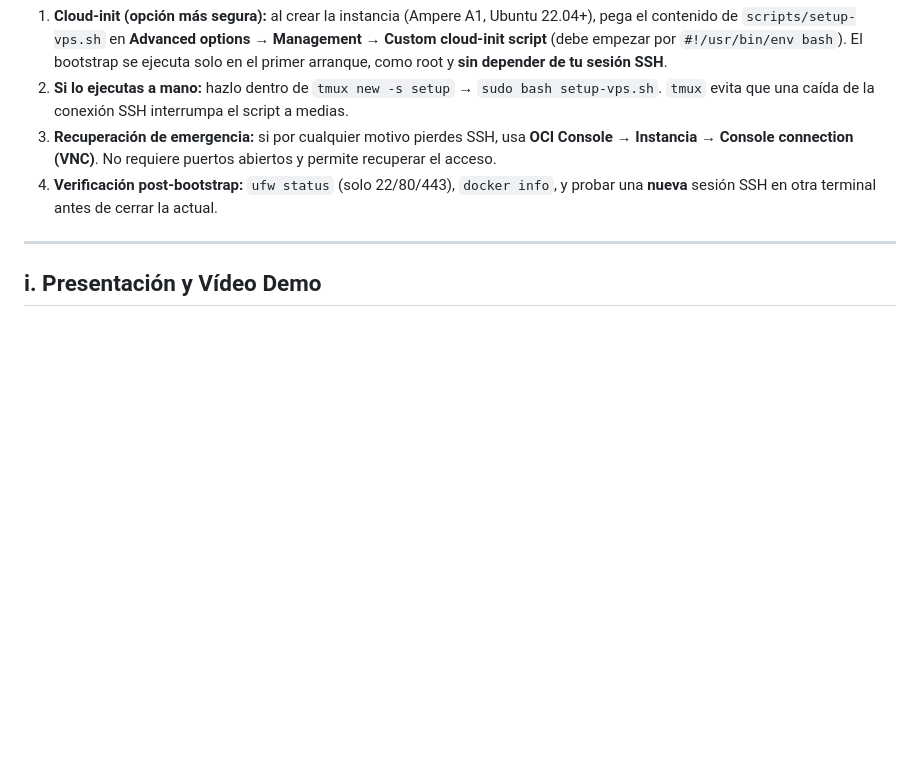
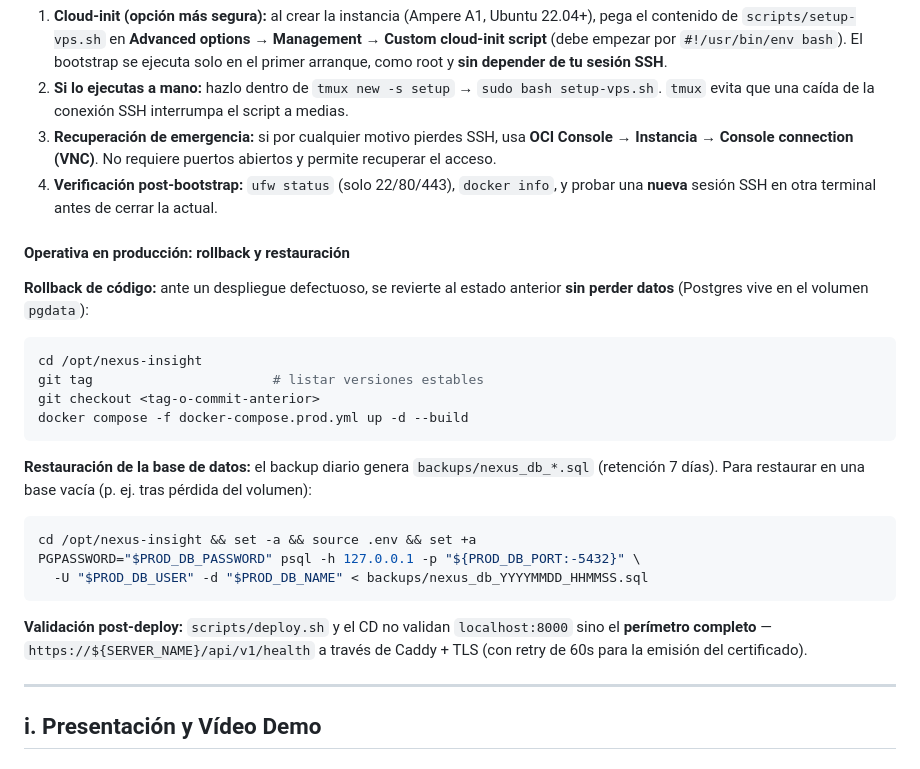
Before and after one commit to agado/khora-nexus-insight, a Markdown page: README.md, the part around the change. Drawn GitHub-style; blank space fills up the shorter version.

Commit message:
docs(README): operativa de produccion — rollback de codigo y restauracion de backup
- Rollback: git checkout <tag> + compose up (los datos viven en el volumen pgdata, no se pierden)
- Restauracion: psql contra el backup diario nexus_db_*.sql en base vacia
- Aclaracion del smoke test: valida el perimetro completo (Caddy + TLS), no localhost:8000

````diff
--- a/README.md
+++ b/README.md
@@ -607,6 +607,27 @@ Recomendado para minimizar riesgos en el arranque en producción:
 3. **Recuperación de emergencia:** si por cualquier motivo pierdes SSH, usa **OCI Console → Instancia → Console connection (VNC)**. No requiere puertos abiertos y permite recuperar el acceso.
 4. **Verificación post-bootstrap:** `ufw status` (solo 22/80/443), `docker info`, y probar una **nueva** sesión SSH en otra terminal antes de cerrar la actual.
 
+#### Operativa en producción: rollback y restauración
+
+**Rollback de código:** ante un despliegue defectuoso, se revierte al estado anterior **sin perder datos** (Postgres vive en el volumen `pgdata`):
+
+```bash
+cd /opt/nexus-insight
+git tag                       # listar versiones estables
+git checkout <tag-o-commit-anterior>
+docker compose -f docker-compose.prod.yml up -d --build
+```
+
+**Restauración de la base de datos:** el backup diario genera `backups/nexus_db_*.sql` (retención 7 días). Para restaurar en una base vacía (p. ej. tras pérdida del volumen):
+
+```bash
+cd /opt/nexus-insight && set -a && source .env && set +a
+PGPASSWORD="$PROD_DB_PASSWORD" psql -h 127.0.0.1 -p "${PROD_DB_PORT:-5432}" \
+  -U "$PROD_DB_USER" -d "$PROD_DB_NAME" < backups/nexus_db_YYYYMMDD_HHMMSS.sql
+```
+
+**Validación post-deploy:** `scripts/deploy.sh` y el CD no validan `localhost:8000` sino el **perímetro completo** — `https://${SERVER_NAME}/api/v1/health` a través de Caddy + TLS (con retry de 60s para la emisión del certificado).
+
 ---
 
 ## i. Presentación y Vídeo Demo
````
